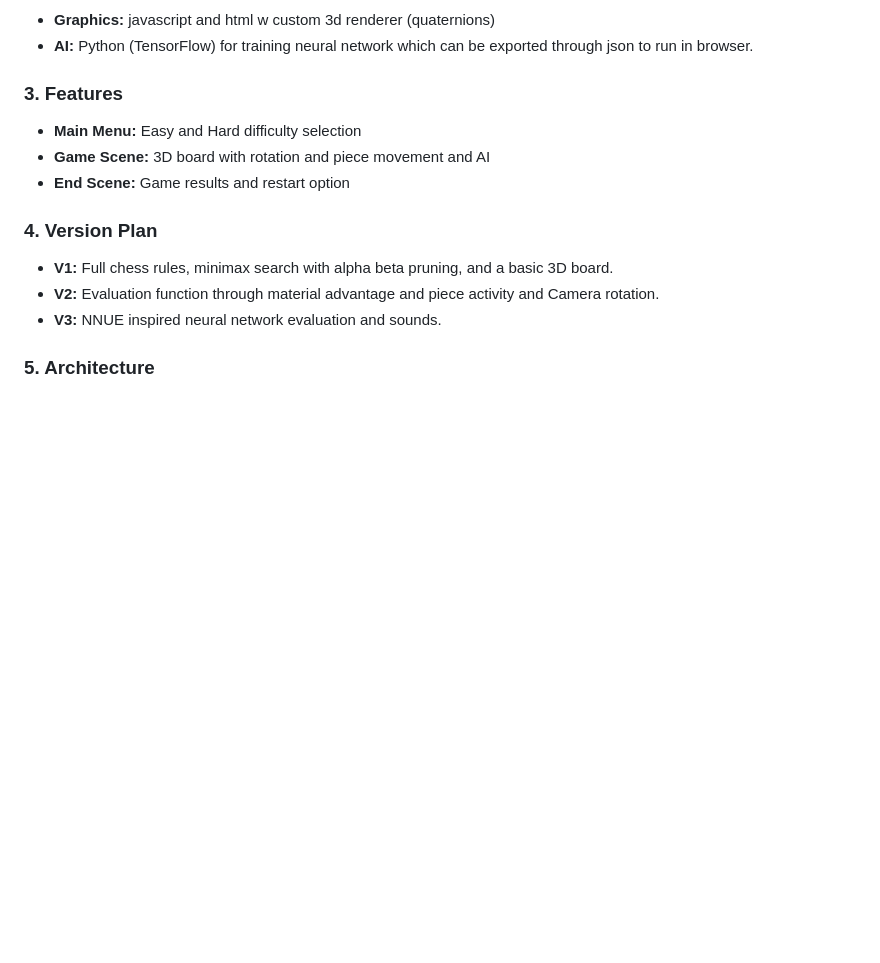
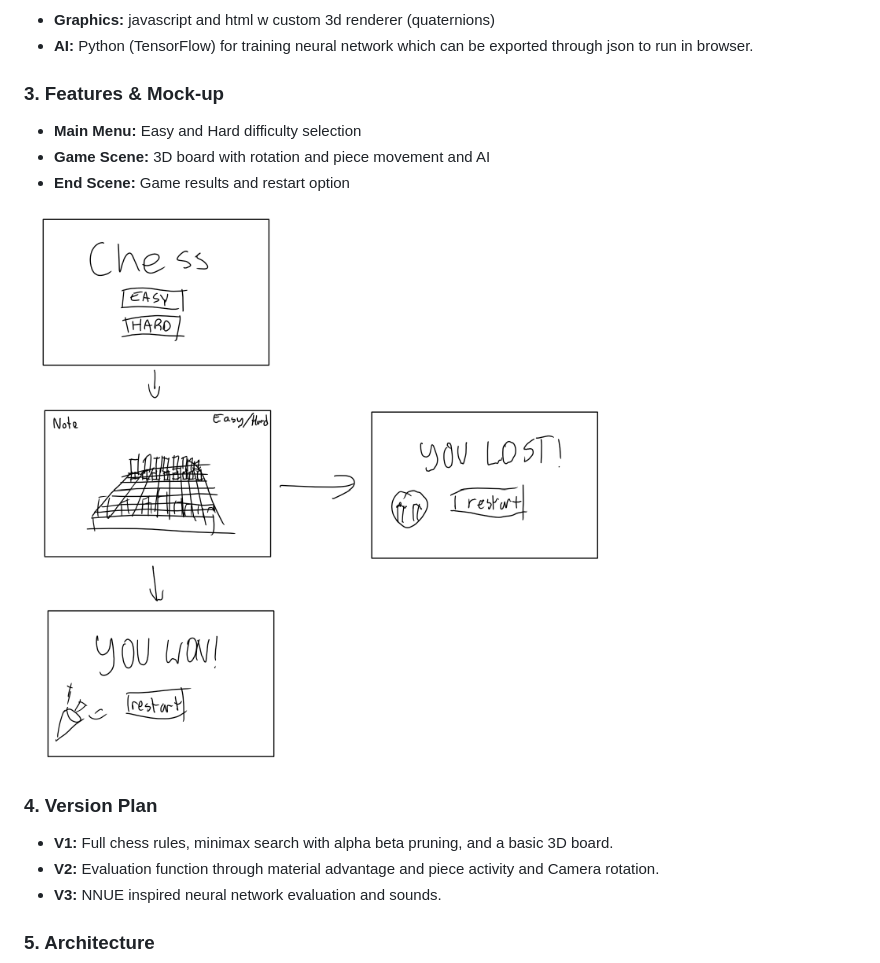
Before and after one commit to dogprogrammer1/engine, a Markdown page: docs/README.md, the part around the change. Rendered like a GitHub page; pictures changed too: docs/mock-up.png (added); blank space fills up the shorter version.

Commit message:
docs: add docs folder and add mockup image to README

```diff
--- a/README.md
+++ b/docs/README.md
@@ -10,11 +10,12 @@ The game will show a chessboard using a custom 3D renderer built with quaternion
 * **Graphics:** javascript and html w custom 3d renderer (quaternions)
 * **AI:** Python (TensorFlow) for training neural network which can be exported through json to run in browser.
 
-### 3. Features
+### 3. Features & Mock-up
 * **Main Menu:** Easy and Hard difficulty selection
 * **Game Scene:** 3D board with rotation and piece movement and AI
 * **End Scene:** Game results and restart option
 
+![Mock-up](mock-up.png)
 
 ### 4. Version Plan
 * **V1:** Full chess rules, minimax search with alpha beta pruning, and a basic 3D board.
```
